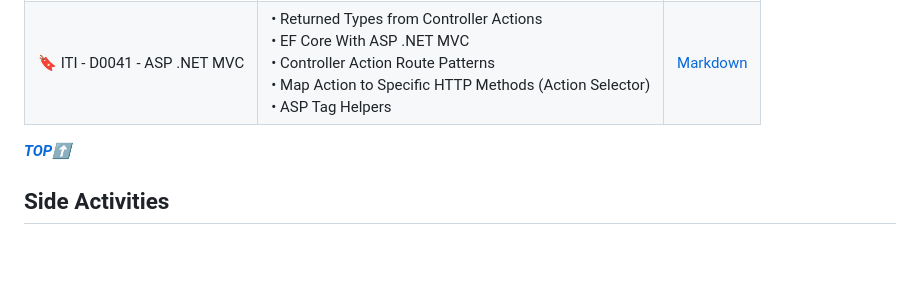
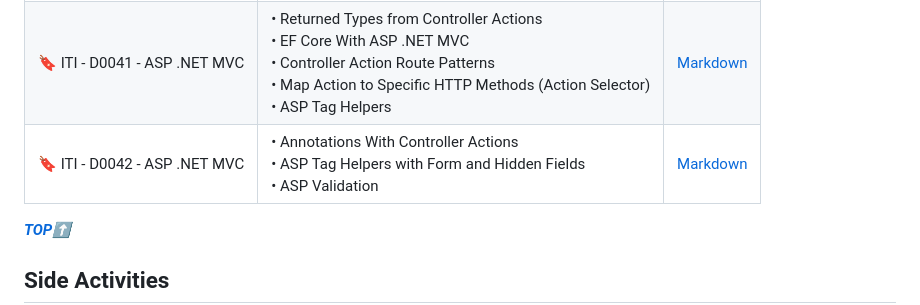
Before and after one commit to Ahmed-Reda-elshahawy/ITI-Full-Stack-.Net-Training-Journey, a Markdown page: README.md, the part around the change. Rendered like a GitHub page; blank space fills up the shorter version.

Commit message:
feat: add notes/markdown/iti-d0042-asp-mvc.md

```diff
--- a/README.md
+++ b/README.md
@@ -106,6 +106,7 @@ This index will be updated as I progress through the training. It will contain a
 | ----------------------------- | ------------------------------------------------------------------------------------------------------------------------------------------------------------------------------------------------- | ------------------------------------------------- |
 | 🔖 ITI - D0040 - ASP .NET MVC | • Overview<br/>• Client<br/>• Server Model<br/>• HTTP<br/>• ASP .NET MVC Components<br/>• Bind Data to View<br/>• Access Request Data in Controller Action<br/>• Write CSharp Code in View        | [Markdown](./notes/markdown/iti-d0040-asp-mvc.md) |
 | 🔖 ITI - D0041 - ASP .NET MVC | • Returned Types from Controller Actions<br/>• EF Core With ASP .NET MVC<br/>• Controller Action Route Patterns<br/>• Map Action to Specific HTTP Methods (Action Selector)<br/>• ASP Tag Helpers | [Markdown](./notes/markdown/iti-d0041-asp-mvc.md) |
+| 🔖 ITI - D0042 - ASP .NET MVC | • Annotations With Controller Actions<br/>• ASP Tag Helpers with Form and Hidden Fields<br/>• ASP Validation                                                                                      | [Markdown](./notes/markdown/iti-d0042-asp-mvc.md) |
 
 **_[TOP⬆](#iti-full-stack-net-training-journey)_**
 
```
Also changed, not shown: notes/markdown/iti-d0042-asp-mvc.md (added, +219 -0 lines).
